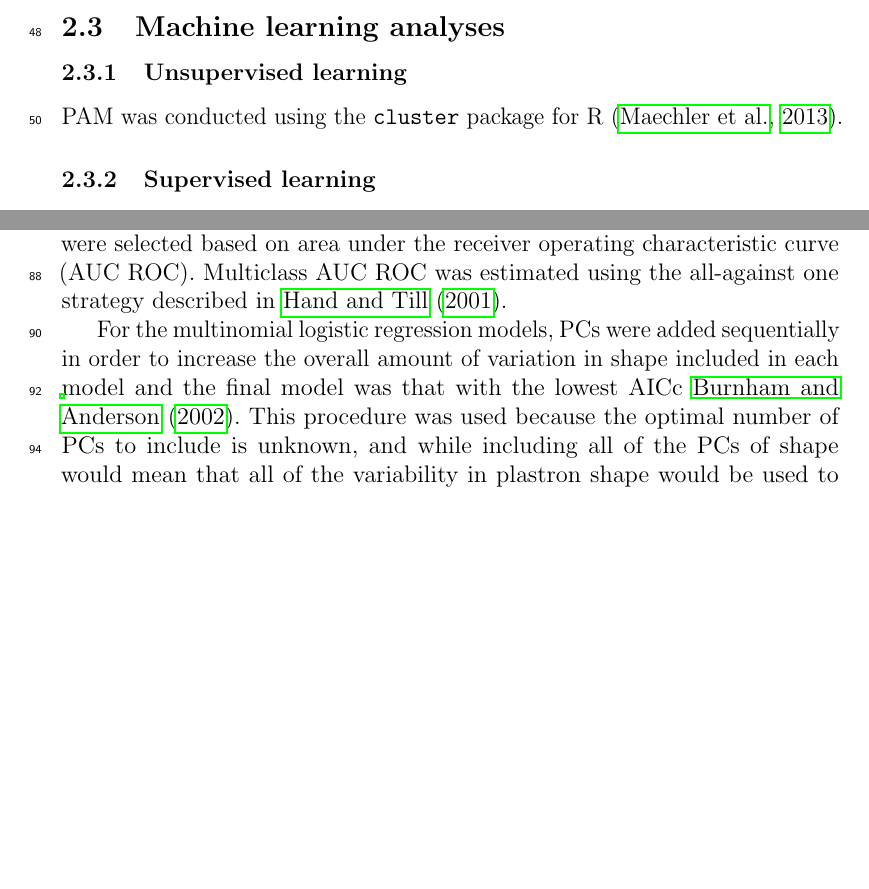
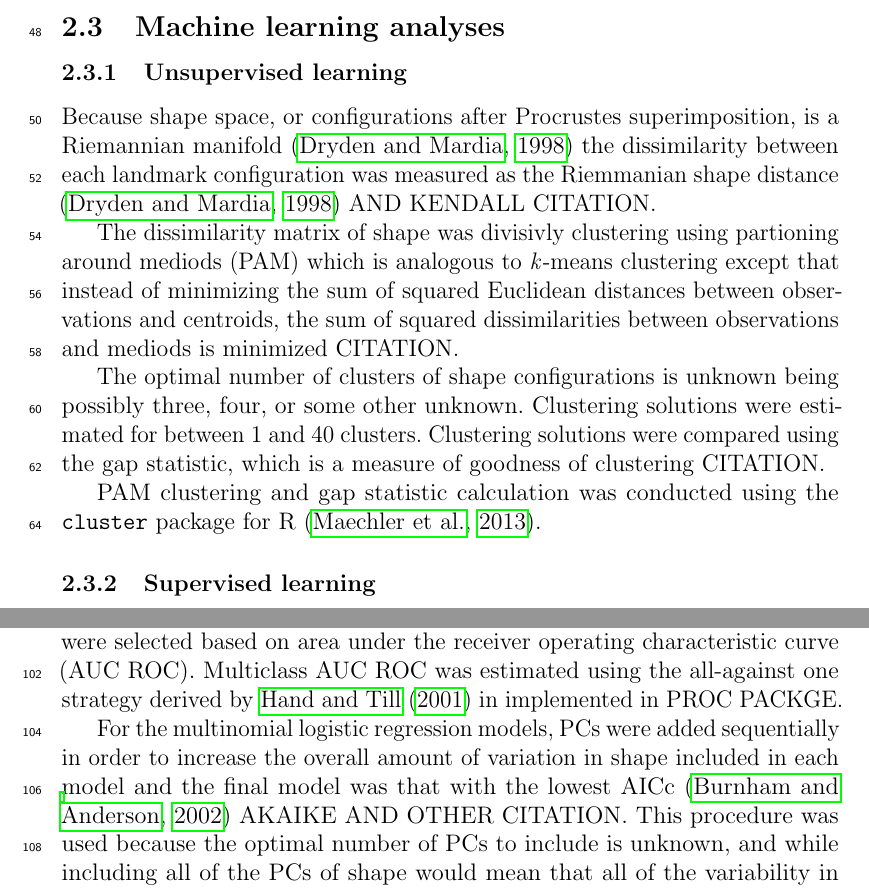
Before and after one commit to psmits/shape_identification, a LaTeX paper (documents/turtle_paper.tex): two parts of pages 3 and 4 of 7, joined at a grey line, cut so that both start at the same text, the shorter picture padded with empty space. Compiled offline with pdfLaTeX; a missing bibliography style is replaced by a similar one.

Commit message:
methods. pam.

```diff
--- a/documents/turtle_paper.tex
+++ b/documents/turtle_paper.tex
@@ -137,10 +137,18 @@ Following \citet{Angielczyk2011}, 19 landmarks were digitized using TpsDig 2.04
 
 \subsection{Machine learning analyses}
 \subsubsection{Unsupervised learning}
-% PAM
+% clustering
 %   Riemannian shape distance
+Because shape space, or configurations after Procrustes superimposition, is a Riemannian manifold \citep{Dryden1998a} the dissimilarity between each landmark configuration was measured as the Riemmanian shape distance \citep{Dryden1998a} AND KENDALL CITATION.
+
+%   PAM
+The dissimilarity matrix of shape was divisivly clustering using partioning around mediods (PAM) which is analogous to \textit{k}-means clustering except that instead of minimizing the sum of squared Euclidean distances between observations and centroids, the sum of squared dissimilarities between observations and mediods is minimized CITATION.
+
 %   gap statistic
-PAM was conducted using the \texttt{cluster} package for R \citep{Maechler2013}.
+The optimal number of clusters of shape configurations is unknown being possibly three, four, or some other unknown. Clustering solutions were estimated for between 1 and 40 clusters. Clustering solutions were compared using the gap statistic, which is a measure of goodness of clustering CITATION.
+
+%  R implementation
+PAM clustering and gap statistic calculation was conducted using the \texttt{cluster} package for R \citep{Maechler2013}.
 
 \subsubsection{Supervised learning}
 % training testing split
@@ -162,11 +170,11 @@ Random forest models are an extension of classification and regression trees (CA
 %     grid search
 %       what are the tuning parameters for each model?
 %     best AUC ROC
-In order to prevent over fitting each machine learning model, tuning parameters were estimated using 10-fold cross-validation (CV) across a grid search of all tuning parameter combinations. Optimal tuning parameter values were selected based on area under the receiver operating characteristic curve (AUC ROC). Multiclass AUC ROC was estimated using the all-against one strategy described in \citet{Hand2001}.
+In order to prevent over fitting each machine learning model, tuning parameters were estimated using 10-fold cross-validation (CV) across a grid search of all tuning parameter combinations. Optimal tuning parameter values were selected based on area under the receiver operating characteristic curve (AUC ROC). Multiclass AUC ROC was estimated using the all-against one strategy derived by \citet{Hand2001} in implemented in PROC PACKGE.
 
 %   model selection
 %     AICc
-For the multinomial logistic regression models, PCs were added sequentially in order to increase the overall amount of variation in shape included in each model and the final model was that with the lowest AICc \cite{Burnham2002a}. This procedure was used because the optimal number of PCs to include is unknown, and while including all of the PCs of shape would mean that all of the variability in plastron shape would be used to estimate class, this may cause the model to be over fit and not provide an accurate estimate of unsampled plastral variation. The maximum number of PCs allowed to be used as predictors was 10 because of both the number of parameters estimated per model and the necessary sample size needed to estimate that many parameters accurately.
+For the multinomial logistic regression models, PCs were added sequentially in order to increase the overall amount of variation in shape included in each model and the final model was that with the lowest AICc \citep{Burnham2002a} AKAIKE AND OTHER CITATION. This procedure was used because the optimal number of PCs to include is unknown, and while including all of the PCs of shape would mean that all of the variability in plastron shape would be used to estimate class, this may cause the model to be over fit and not provide an accurate estimate of unsampled plastral variation. The maximum number of PCs allowed to be used as predictors was 10 because of both the number of parameters estimated per model and the necessary sample size needed to estimate that many parameters accurately.
 
 %     recursive feature selection
 Because random forest models are not fit using maximum likelihood, a recursive feature selection algorithm was used to choose the optimal number of PCs to include based on the AUC ROC of the model. PCs were sequentially added as features until the AUC ROC of the model did not increase. After each PC was added, 10-fold CV was used to estimate the optimal values of the tuning parameters as well as quantify the uncertainty of each model. Like the multinomial logistic regression models, 10 was the maximum number of PCs that could have been included in the model. The recursive feature selection algorithm used here is that implemented in the \texttt{caret} package for R \citep{Kuhn2013}.
```
Also changed, not shown: documents/turtle_paper.pdf, documents/turtle_paper.tex (11 more changed lines), 1 other file.
